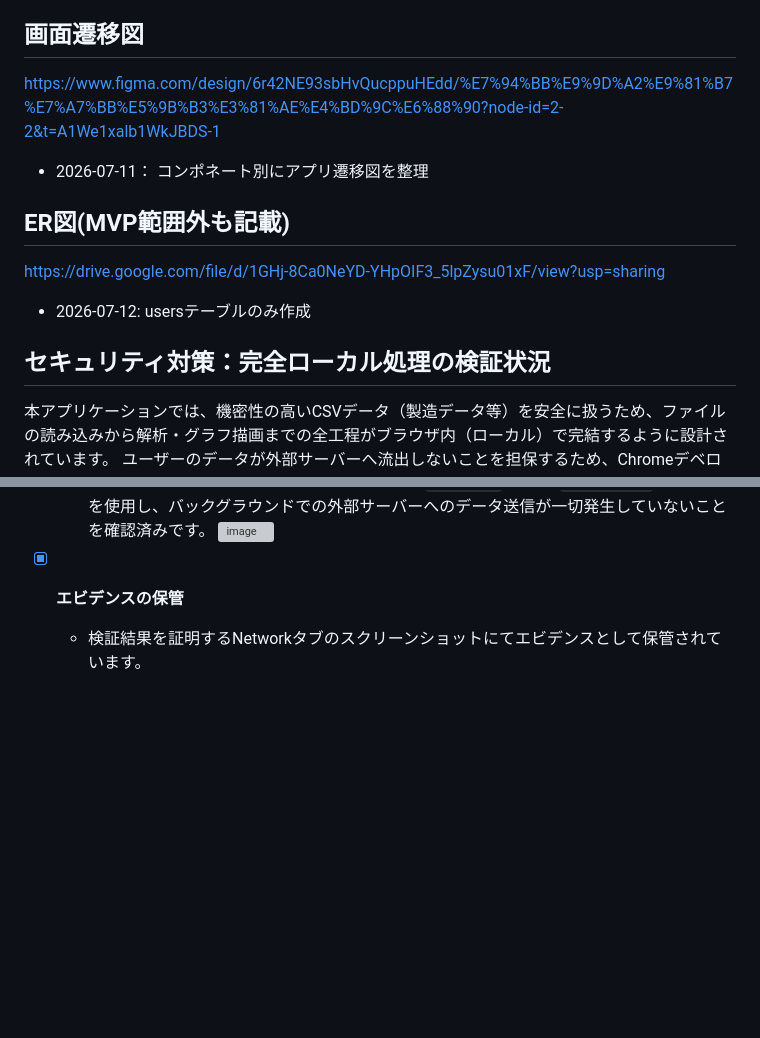
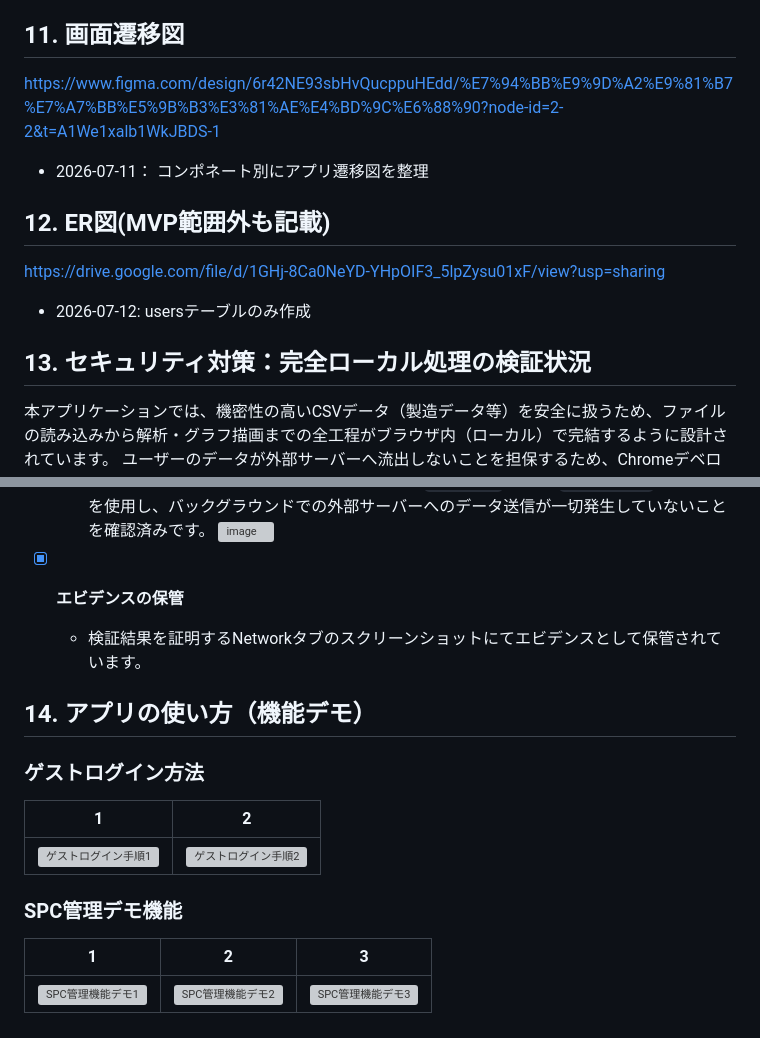
Before and after one commit to kawanaki8561-cyber/graduation_work, a Markdown page: README.md, 2 parts joined by grey strips. Rendered like a GitHub page; blank space fills up the shorter version; grey boxes are pictures that could not be loaded.

Commit message:
Add:ゲストログイン/サンプルデータを使ったデモ機能のHowToを記載

```diff
--- a/README.md
+++ b/README.md
@@ -303,17 +303,17 @@ CSVデータを読み込ませるだけで`異常値の計算`,`データの可
     - **ミニアプリによる早期検証**: 本開発に入る前に、数千行のサンプルCSVを読み込んで「平均・標準偏差・UCL・LCL」の数値を正しく算出・出力するだけの単機能なスクリプトをローカル環境で作成し、計算精度と処理速度の検証を行います。.
 
 
-## 画面遷移図
+## 11. 画面遷移図
 https://www.figma.com/design/6r42NE93sbHvQucppuHEdd/%E7%94%BB%E9%9D%A2%E9%81%B7%E7%A7%BB%E5%9B%B3%E3%81%AE%E4%BD%9C%E6%88%90?node-id=2-2&t=A1We1xalb1WkJBDS-1
 
 - 2026-07-11： コンポネート別にアプリ遷移図を整理
 
-## ER図(MVP範囲外も記載)
+## 12. ER図(MVP範囲外も記載)
 https://drive.google.com/file/d/1GHj-8Ca0NeYD-YHpOIF3_5lpZysu01xF/view?usp=sharing
 
 - 2026-07-12: usersテーブルのみ作成
 
-## セキュリティ対策：完全ローカル処理の検証状況
+## 13.  セキュリティ対策：完全ローカル処理の検証状況
 
 本アプリケーションでは、機密性の高いCSVデータ（製造データ等）を安全に扱うため、ファイルの読み込みから解析・グラフ描画までの全工程がブラウザ内（ローカル）で完結するように設計されています。
 ユーザーのデータが外部サーバーへ流出しないことを担保するため、Chromeデベロッパーツールを用いた以下のセキュリティ検証を実施済みです。
@@ -331,3 +331,16 @@ https://drive.google.com/file/d/1GHj-8Ca0NeYD-YHpOIF3_5lpZysu01xF/view?usp=shari
 
 - [x] **エビデンスの保管**
   - 検証結果を証明するNetworkタブのスクリーンショットにてエビデンスとして保管されています。
+
+## 14. アプリの使い方（機能デモ）
+
+### ゲストログイン方法
+| 1 | 2 |
+| :---: | :---: |
+| ![ゲストログイン手順1](https://github.com/user-attachments/assets/08d896e9-4d67-4e36-a6e4-603e5e92eca6) | ![ゲストログイン手順2](https://github.com/user-attachments/assets/a9e665a1-d074-4162-a750-bbf89bbcd74d) |
+
+### SPC管理デモ機能
+
+| 1 | 2 | 3 |
+| :---: | :---: | :---: |
+| ![SPC管理機能デモ1](https://github.com/user-attachments/assets/f0108fcf-6e2b-4ddb-a346-12ddec14908a) | ![SPC管理機能デモ2](https://github.com/user-attachments/assets/55930ab6-d524-465e-843b-9a33a674ff0c) | ![SPC管理機能デモ3](https://github.com/user-attachments/assets/876270a7-2669-4413-97b7-2f8ec47f13c4) |
```
Also changed, not shown: other parts of README.md (+4 -4 lines).
